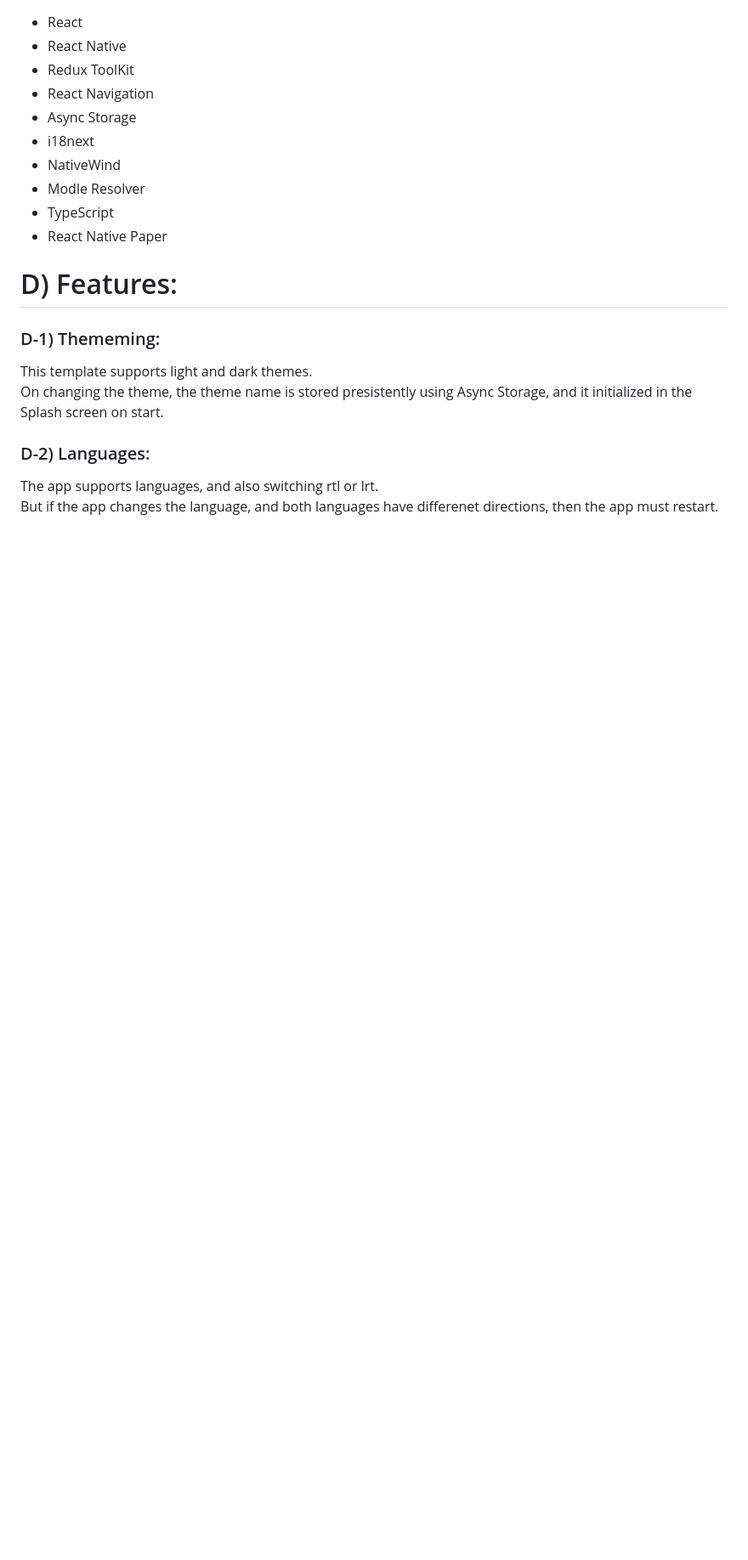
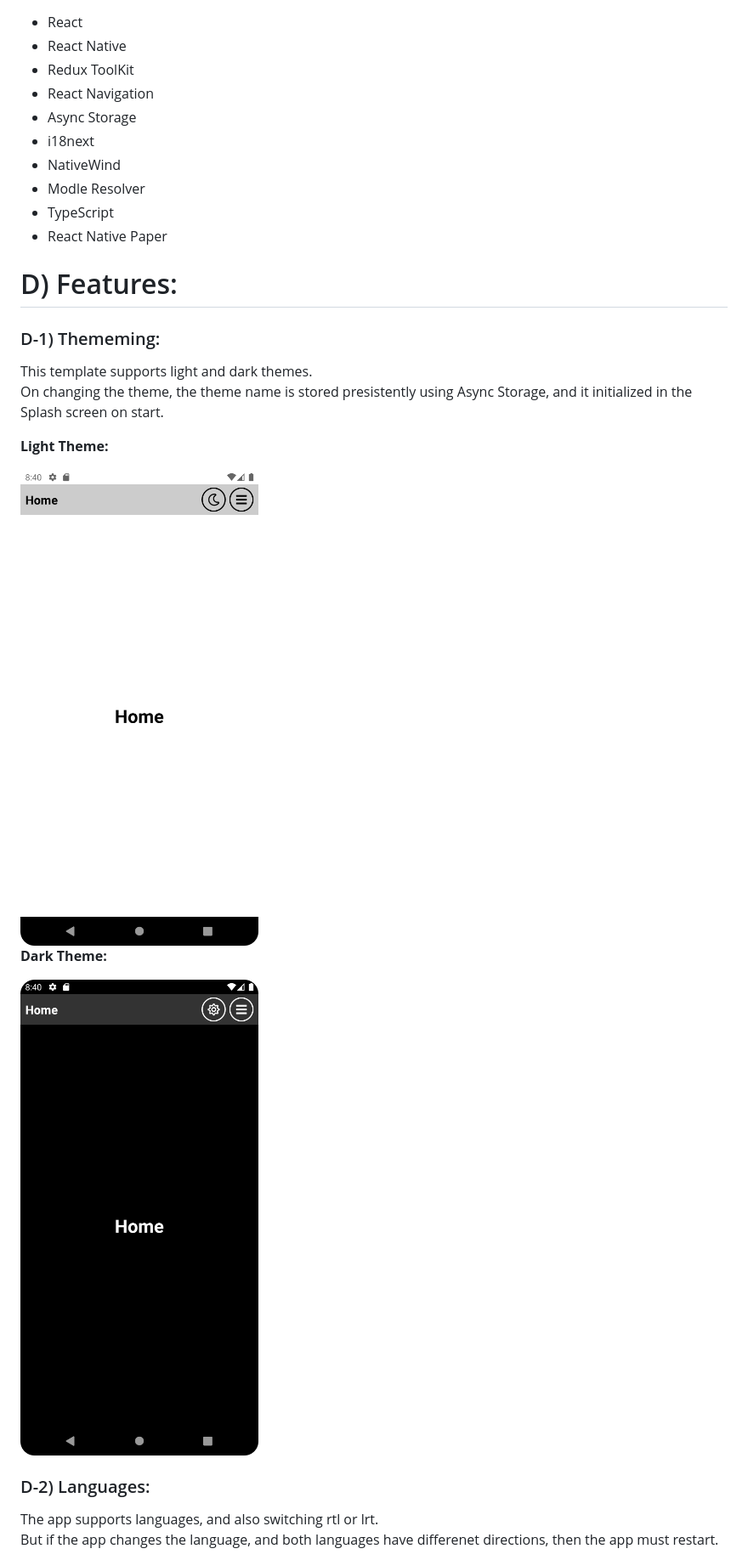
Before and after one commit to OmarThinks/OmarThinks-React-Native-Template, a Markdown page: README.md, the part around the change printed below. Shown: that part at 85% size. Rendered like a GitHub page; pictures changed too: images/theme-1.png (added), images/theme-2.png (added); blank space fills up the shorter version.

```diff
--- a/README.md
+++ b/README.md
@@ -41,6 +41,14 @@ git clone https://github.com/OmarThinks/OmarThinks-React-Native-Template
 This template supports light and dark themes.
 On changing the theme, the theme name is stored presistently using Async Storage, and it initialized in the Splash screen on start.
 
+**Light Theme:**
+
+<img src="./images/theme-1.png" width=400>
+
+**Dark Theme:**
+
+<img src="./images/theme-2.png" width=400>
+
 ### D-2) Languages:
 
 The app supports languages, and also switching rtl or lrt.
```
Also changed, not shown: other parts of README.md (+16 -0 lines), images/lang-1.png (added), images/lang-2.png (added), images/lang-3.png (added).
